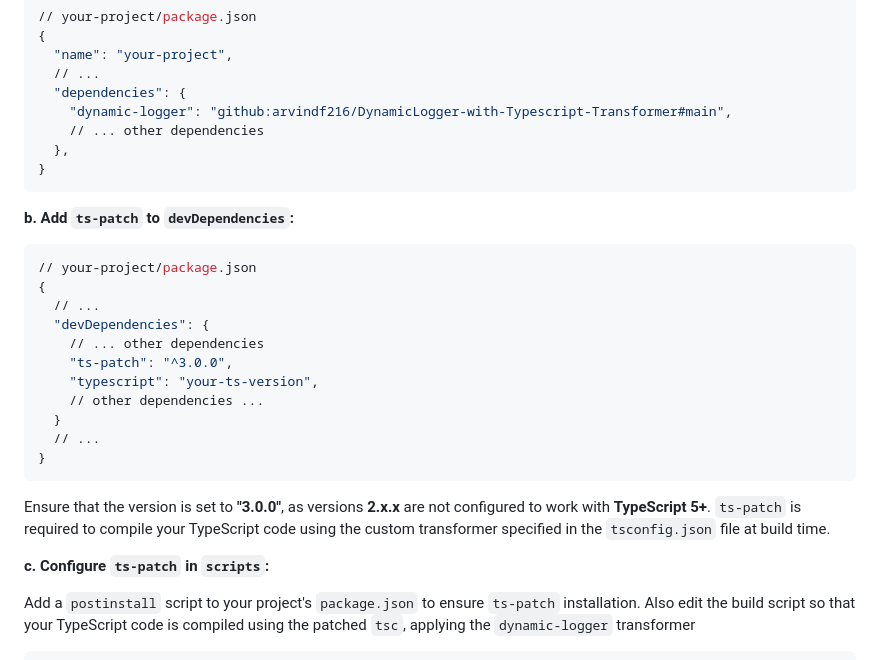
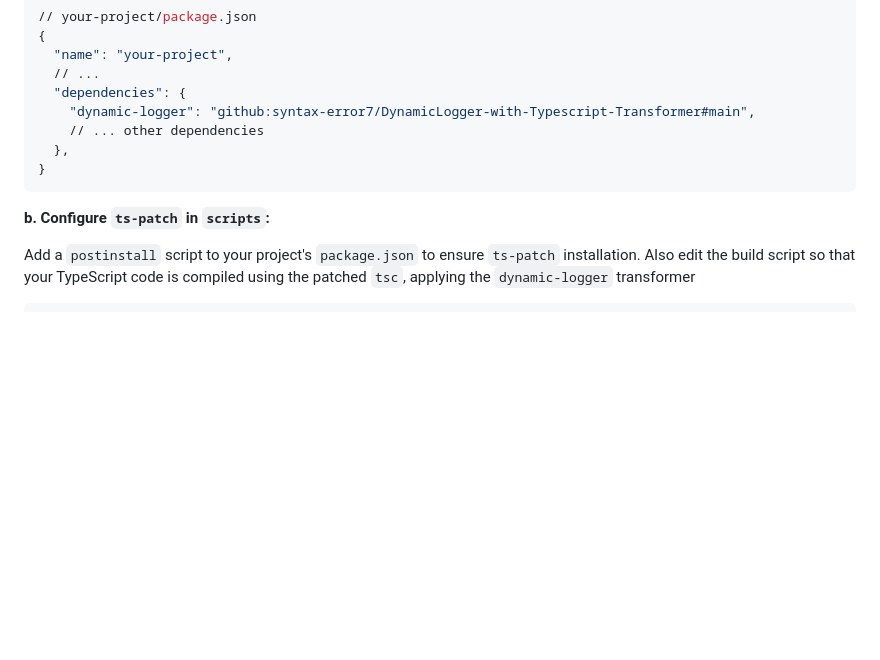
Before and after one commit to syntax-error7/DynamicLogger-with-Typescript-Transformer, a Markdown page: README.md, the part around the change. Rendered like a GitHub page; blank space fills up the shorter version.

Commit message:
Update README.md: making installation simpler

````diff
--- a/README.md
+++ b/README.md
@@ -77,32 +77,14 @@ Follow these steps to integrate `dynamic-logger` into your TypeScript applicatio
      "name": "your-project",
      // ...
      "dependencies": {
-       "dynamic-logger": "github:arvindf216/DynamicLogger-with-Typescript-Transformer#main",
+       "dynamic-logger": "github:syntax-error7/DynamicLogger-with-Typescript-Transformer#main",
        // ... other dependencies
      },
    }
    ```
 
-**b. Add `ts-patch` to `devDependencies`:**
 
-   ```bash
-   // your-project/package.json
-   {
-     // ...
-     "devDependencies": {
-       // ... other dependencies
-       "ts-patch": "^3.0.0",
-       "typescript": "your-ts-version",
-       // other dependencies ...
-     }
-     // ...
-   }
-   ```
-
-   Ensure that the version is set to **"3.0.0"**, as versions **2.x.x** are not configured to work with **TypeScript 5+**. `ts-patch` is required to compile your TypeScript code using the custom transformer specified in the `tsconfig.json` file at build time.
-
-
-**c. Configure `ts-patch` in `scripts`:**
+**b. Configure `ts-patch` in `scripts`:**
 
    Add a `postinstall` script to your project's `package.json` to ensure `ts-patch` installation. Also edit the build script so that your TypeScript code is compiled using the patched `tsc`, applying the `dynamic-logger` transformer
 
````
